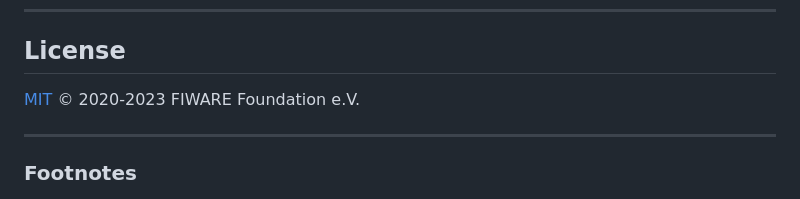
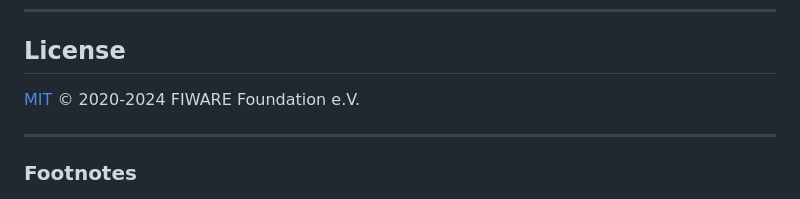
Before and after one commit to FIWARE/tutorials.Subscriptions, a Markdown page: README.md, the part around the change. GitHub-like rendering.

```diff
--- a/README.md
+++ b/README.md
@@ -639,7 +639,7 @@ the other [tutorials in this series](https://fiware-tutorials.rtfd.io)
 
 ## License
 
-[MIT](LICENSE) © 2020-2023 FIWARE Foundation e.V.
+[MIT](LICENSE) © 2020-2024 FIWARE Foundation e.V.
 
 ---
 
```
Also changed, not shown: README.ja.md (+1 -1 lines).
